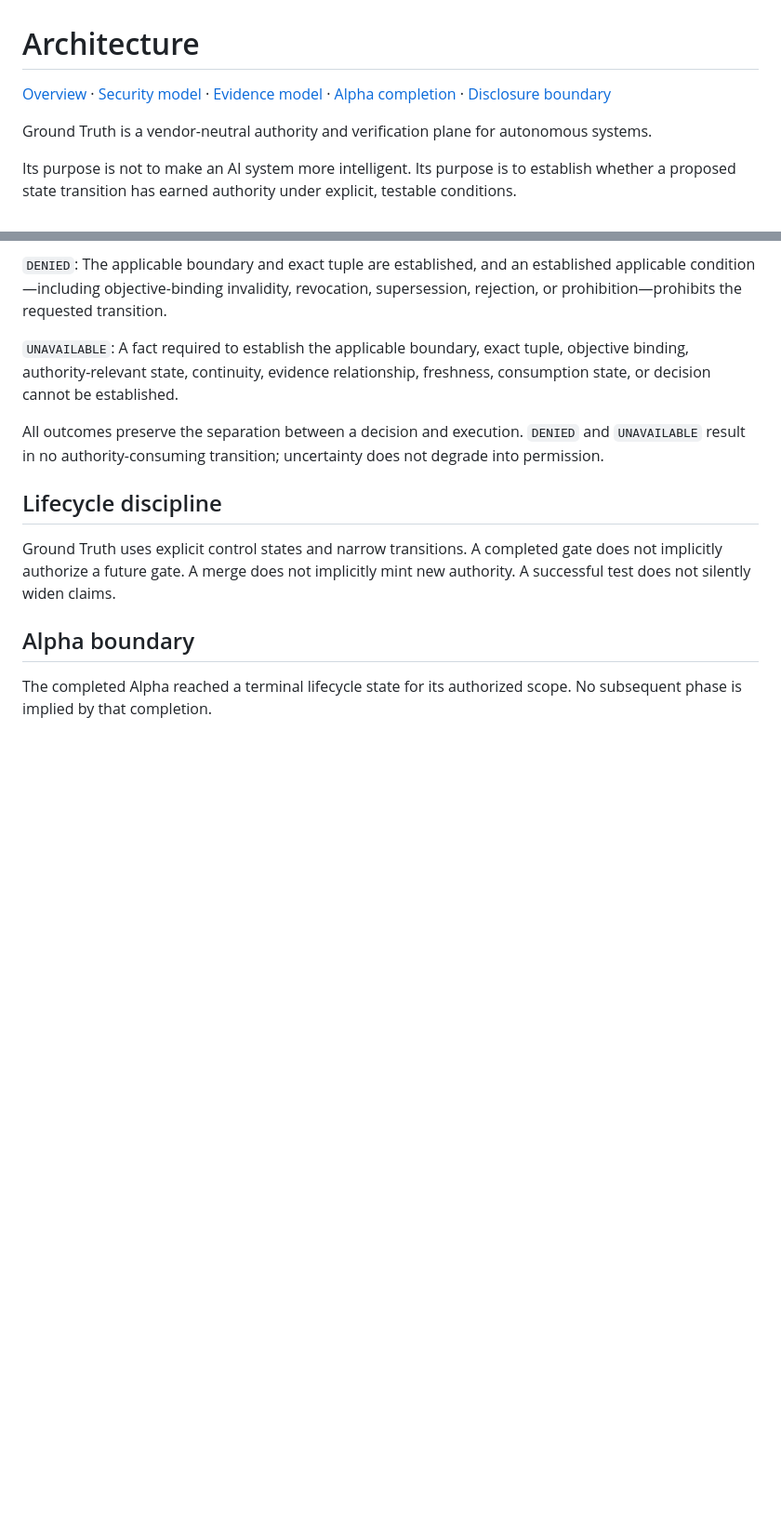
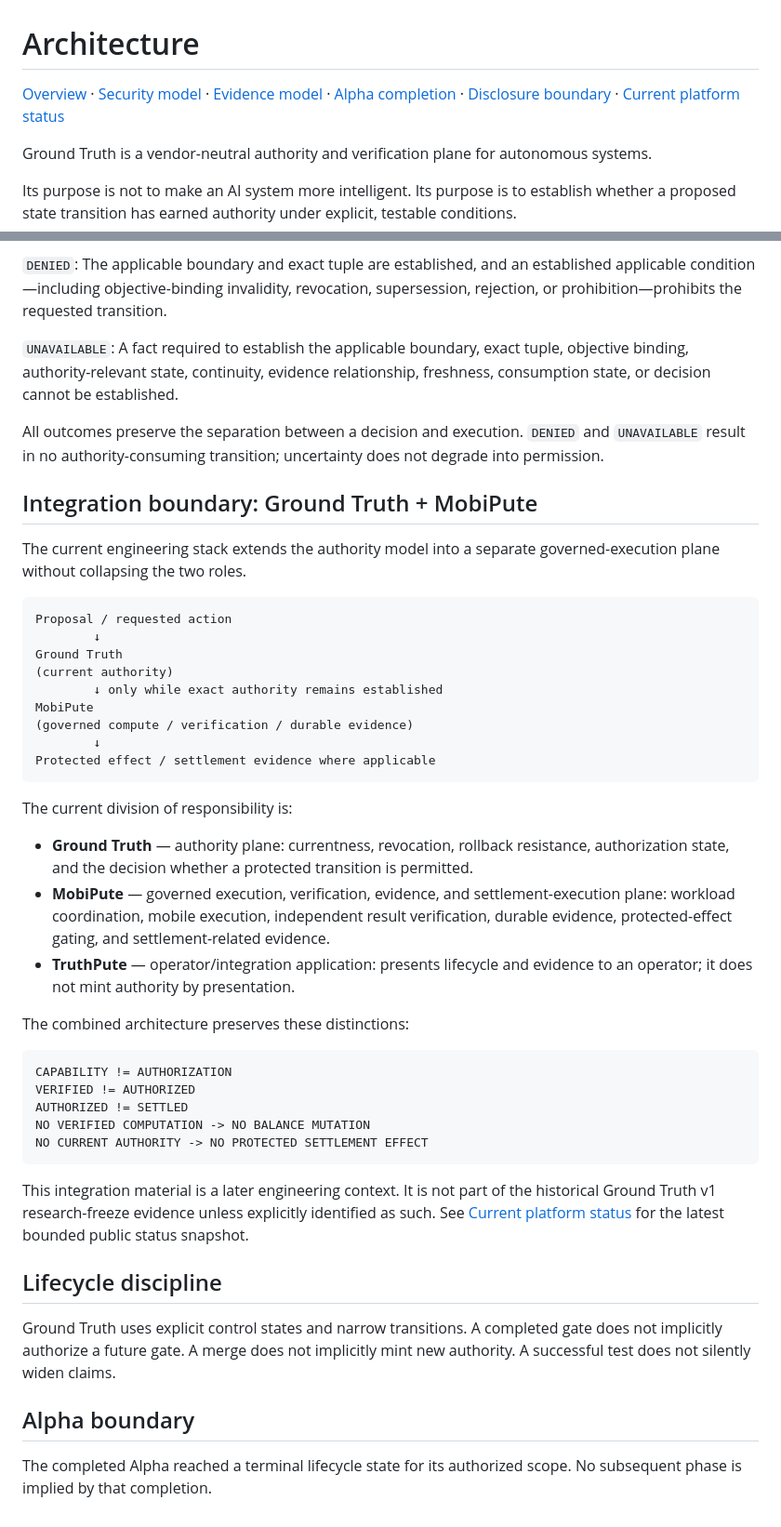
Before and after one commit to groundtruthexhibit-beep/ground-truth-exhibit, a Markdown page: ARCHITECTURE.md, 2 parts joined by grey strips. Shown at 93% size. GitHub-like rendering; blank space fills up the shorter version.

Commit message:
docs: add Ground Truth and MobiPute integration boundary

````diff
--- a/ARCHITECTURE.md
+++ b/ARCHITECTURE.md
@@ -1,6 +1,6 @@
 # Architecture
 
-[Overview](README.md) · [Security model](SECURITY_MODEL.md) · [Evidence model](EVIDENCE_MODEL.md) · [Alpha completion](ALPHA_COMPLETION.md) · [Disclosure boundary](DISCLOSURE_BOUNDARY.md)
+[Overview](README.md) · [Security model](SECURITY_MODEL.md) · [Evidence model](EVIDENCE_MODEL.md) · [Alpha completion](ALPHA_COMPLETION.md) · [Disclosure boundary](DISCLOSURE_BOUNDARY.md) · [Current platform status](CURRENT_PLATFORM_STATUS.md)
 
 Ground Truth is a vendor-neutral authority and verification plane for autonomous systems.
 
@@ -64,6 +64,40 @@ The authority plane uses exactly these authority outcomes:
 
 All outcomes preserve the separation between a decision and execution. `DENIED` and `UNAVAILABLE` result in no authority-consuming transition; uncertainty does not degrade into permission.
 
+## Integration boundary: Ground Truth + MobiPute
+
+The current engineering stack extends the authority model into a separate governed-execution plane without collapsing the two roles.
+
+```text
+Proposal / requested action
+        ↓
+Ground Truth
+(current authority)
+        ↓ only while exact authority remains established
+MobiPute
+(governed compute / verification / durable evidence)
+        ↓
+Protected effect / settlement evidence where applicable
+```
+
+The current division of responsibility is:
+
+- **Ground Truth** — authority plane: currentness, revocation, rollback resistance, authorization state, and the decision whether a protected transition is permitted.
+- **MobiPute** — governed execution, verification, evidence, and settlement-execution plane: workload coordination, mobile execution, independent result verification, durable evidence, protected-effect gating, and settlement-related evidence.
+- **TruthPute** — operator/integration application: presents lifecycle and evidence to an operator; it does not mint authority by presentation.
+
+The combined architecture preserves these distinctions:
+
+```text
+CAPABILITY != AUTHORIZATION
+VERIFIED != AUTHORIZED
+AUTHORIZED != SETTLED
+NO VERIFIED COMPUTATION -> NO BALANCE MUTATION
+NO CURRENT AUTHORITY -> NO PROTECTED SETTLEMENT EFFECT
+```
+
+This integration material is a later engineering context. It is not part of the historical Ground Truth v1 research-freeze evidence unless explicitly identified as such. See [Current platform status](CURRENT_PLATFORM_STATUS.md) for the latest bounded public status snapshot.
+
 ## Lifecycle discipline
 
 Ground Truth uses explicit control states and narrow transitions. A completed gate does not implicitly authorize a future gate. A merge does not implicitly mint new authority. A successful test does not silently widen claims.
````
